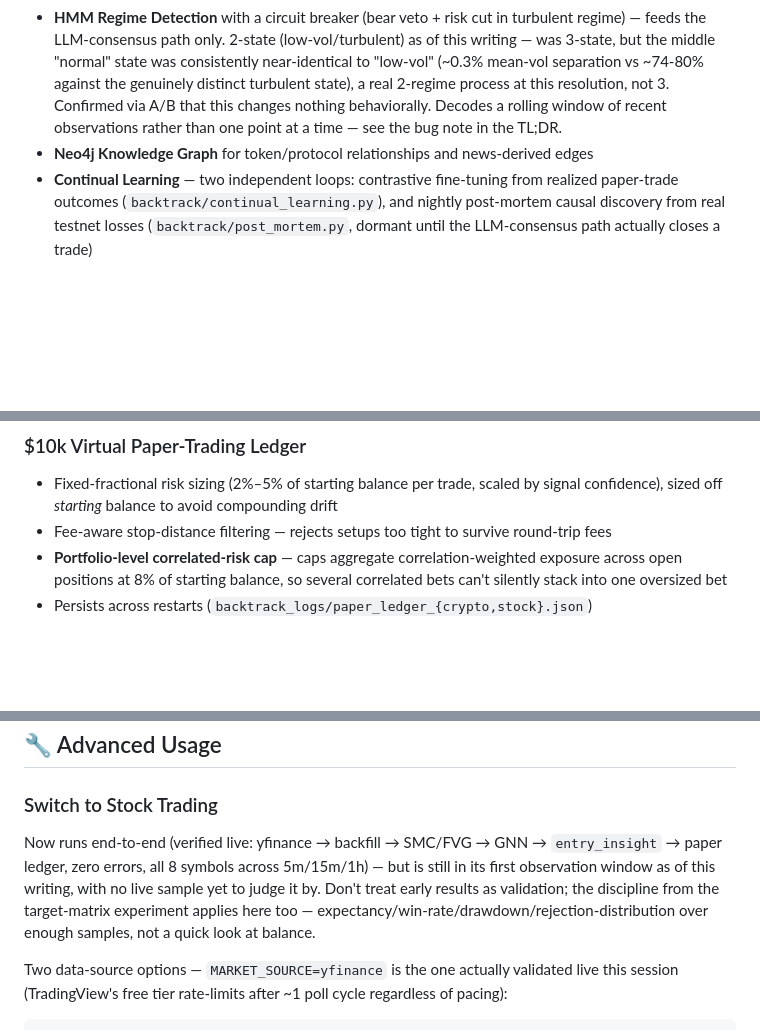
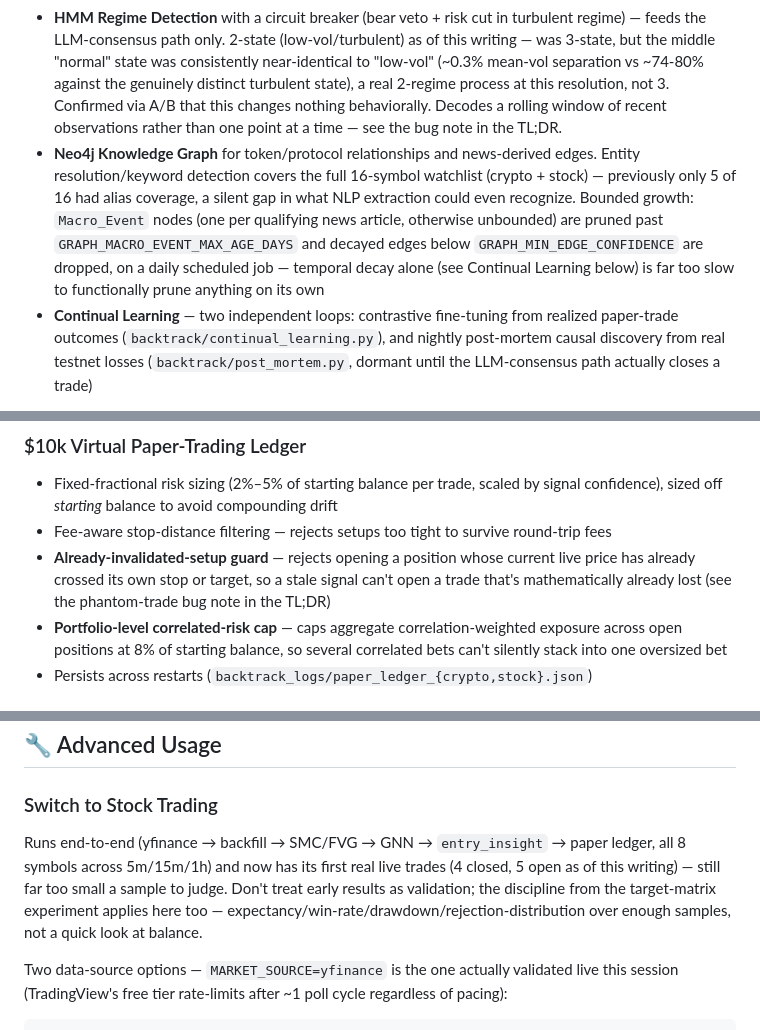
Before and after one commit to JaxToon/quant-trade-crypto, a Markdown page: README.md, 3 parts joined by grey strips. GitHub-like rendering; blank space fills up the shorter version.

```diff
--- a/README.md
+++ b/README.md
@@ -26,7 +29,7 @@ Combines **Smart Money Concepts (SMC)**, **Fair Value Gap (FVG)** analysis, a **
 - **Graph Neural Network (GNN)** — Heterogeneous Graph Transformer (`gnn/model.py: HGTSignalModel`) for price-signal prediction over the knowledge graph
 - **Multi-Agent LLM Consensus** (Bull, Bear, Critic agents) for the separate testnet-execution path
 - **HMM Regime Detection** with a circuit breaker (bear veto + risk cut in turbulent regime) — feeds the LLM-consensus path only. 2-state (low-vol/turbulent) as of this writing — was 3-state, but the middle "normal" state was consistently near-identical to "low-vol" (~0.3% mean-vol separation vs ~74-80% against the genuinely distinct turbulent state), a real 2-regime process at this resolution, not 3. Confirmed via A/B that this changes nothing behaviorally. Decodes a rolling window of recent observations rather than one point at a time — see the bug note in the TL;DR.
-- **Neo4j Knowledge Graph** for token/protocol relationships and news-derived edges
+- **Neo4j Knowledge Graph** for token/protocol relationships and news-derived edges. Entity resolution/keyword detection covers the full 16-symbol watchlist (crypto + stock) — previously only 5 of 16 had alias coverage, a silent gap in what NLP extraction could even recognize. Bounded growth: `Macro_Event` nodes (one per qualifying news article, otherwise unbounded) are pruned past `GRAPH_MACRO_EVENT_MAX_AGE_DAYS` and decayed edges below `GRAPH_MIN_EDGE_CONFIDENCE` are dropped, on a daily scheduled job — temporal decay alone (see Continual Learning below) is far too slow to functionally prune anything on its own
 - **Continual Learning** — two independent loops: contrastive fine-tuning from realized paper-trade outcomes (`backtrack/continual_learning.py`), and nightly post-mortem causal discovery from real testnet losses (`backtrack/post_mortem.py`, dormant until the LLM-consensus path actually closes a trade)
 
 ### Smart Money Concepts (SMC)
@@ -48,6 +51,7 @@ Imbalance/inefficiency detection:
 ### $10k Virtual Paper-Trading Ledger
 - Fixed-fractional risk sizing (2%–5% of starting balance per trade, scaled by signal confidence), sized off *starting* balance to avoid compounding drift
 - Fee-aware stop-distance filtering — rejects setups too tight to survive round-trip fees
+- **Already-invalidated-setup guard** — rejects opening a position whose current live price has already crossed its own stop or target, so a stale signal can't open a trade that's mathematically already lost (see the phantom-trade bug note in the TL;DR)
 - **Portfolio-level correlated-risk cap** — caps aggregate correlation-weighted exposure across open positions at 8% of starting balance, so several correlated bets can't silently stack into one oversized bet
 - Persists across restarts (`backtrack_logs/paper_ledger_{crypto,stock}.json`)
 
@@ -347,7 +352,7 @@ HMM_DECODE_WINDOW_HOURS = 336  # rolling-window decode, not single-observation
 
 ### Switch to Stock Trading
 
-Now runs end-to-end (verified live: yfinance → backfill → SMC/FVG → GNN → `entry_insight` → paper ledger, zero errors, all 8 symbols across 5m/15m/1h) — but is still in its first observation window as of this writing, with no live sample yet to judge it by. Don't treat early results as validation; the discipline from the target-matrix experiment applies here too — expectancy/win-rate/drawdown/rejection-distribution over enough samples, not a quick look at balance.
+Runs end-to-end (yfinance → backfill → SMC/FVG → GNN → `entry_insight` → paper ledger, all 8 symbols across 5m/15m/1h) and now has its first real live trades (4 closed, 5 open as of this writing) — still far too small a sample to judge. Don't treat early results as validation; the discipline from the target-matrix experiment applies here too — expectancy/win-rate/drawdown/rejection-distribution over enough samples, not a quick look at balance.
 
 Two data-source options — `MARKET_SOURCE=yfinance` is the one actually validated live this session (TradingView's free tier rate-limits after ~1 poll cycle regardless of pacing):
 
```
Also changed, not shown: other parts of README.md (+17 -7 lines).
